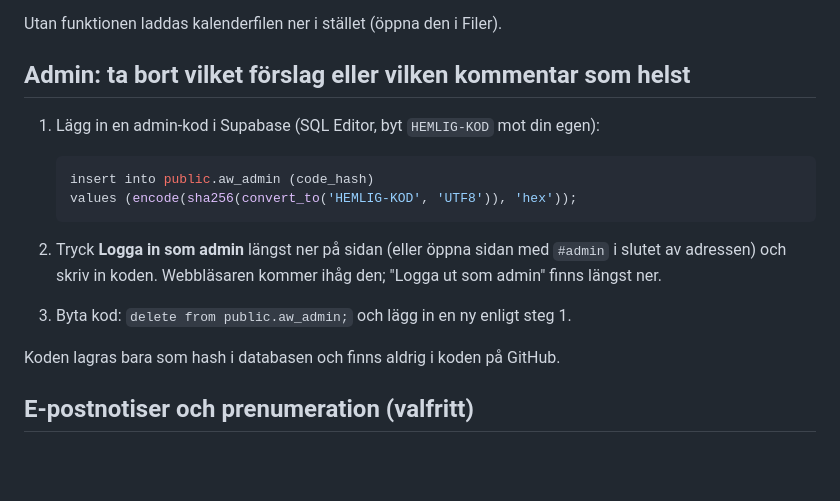
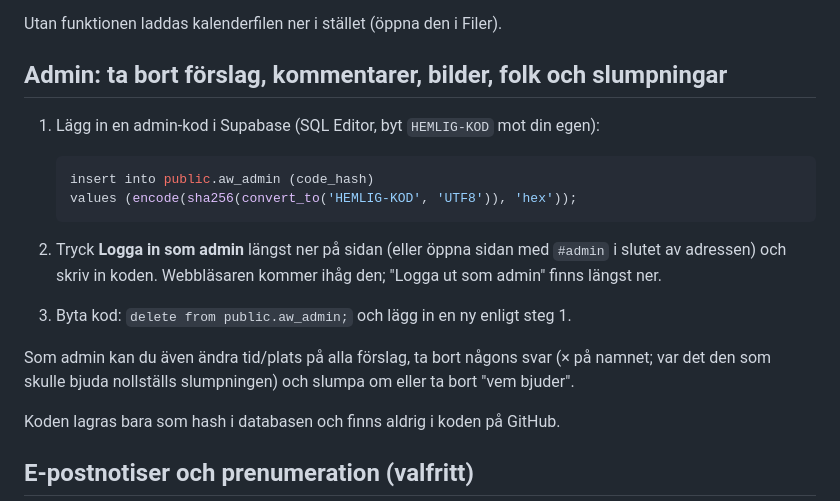
Before and after one commit to viktorgottas/FredagsAw, a Markdown page: README.md, the part around the change. GitHub-like rendering; blank space fills up the shorter version.

Commit message:
README: admin kan ta bort folk och slumpningar
Co-Authored-By: Claude Opus 5.5 <noreply@anthropic.com>
Claude-Session: https://claude.ai/code/session_01UVpAXaghGe9jg2Ky7Rmbgb

```diff
--- a/README.md
+++ b/README.md
@@ -104,7 +104,7 @@ Installera/uppdatera funktionen:
 
 Utan funktionen laddas kalenderfilen ner i stället (öppna den i Filer).
 
-## Admin: ta bort vilket förslag eller vilken kommentar som helst
+## Admin: ta bort förslag, kommentarer, bilder, folk och slumpningar
 
 1. Lägg in en admin-kod i Supabase (SQL Editor, byt `HEMLIG-KOD` mot din egen):
 
@@ -116,6 +116,9 @@ Utan funktionen laddas kalenderfilen ner i stället (öppna den i Filer).
 2. Tryck **Logga in som admin** längst ner på sidan (eller öppna sidan med `#admin` i slutet av
    adressen) och skriv in koden. Webbläsaren kommer ihåg den; "Logga ut som admin" finns längst ner.
 3. Byta kod: `delete from public.aw_admin;` och lägg in en ny enligt steg 1.
+
+Som admin kan du även ändra tid/plats på alla förslag, ta bort någons svar (× på namnet; var det
+den som skulle bjuda nollställs slumpningen) och slumpa om eller ta bort "vem bjuder".
 
 Koden lagras bara som hash i databasen och finns aldrig i koden på GitHub.
 
```
